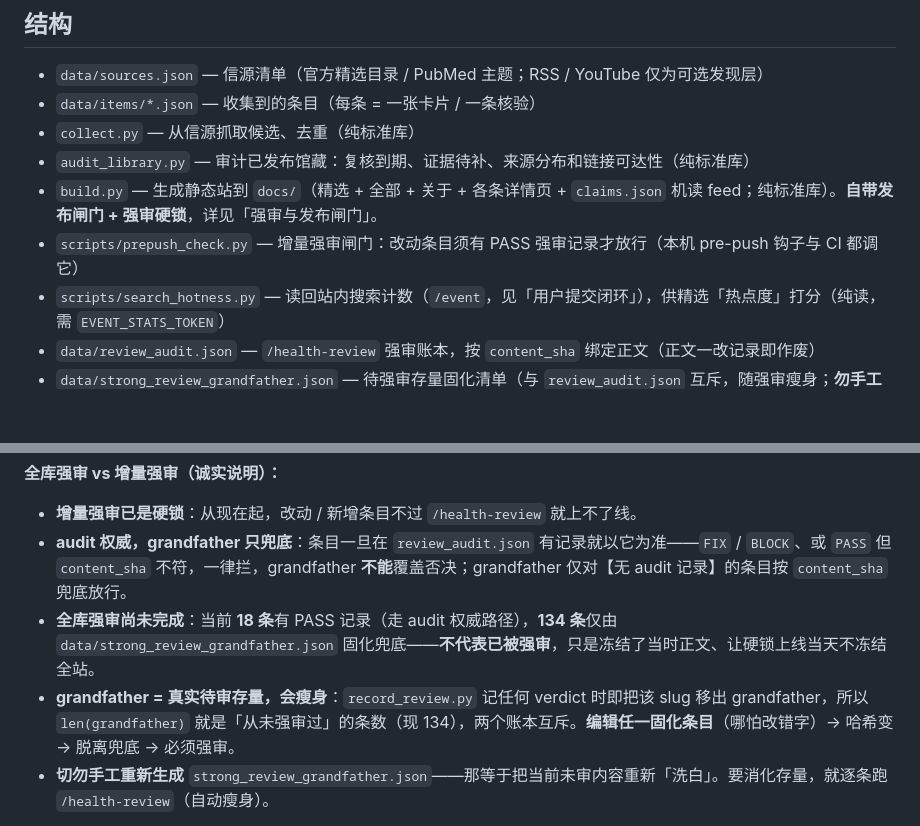
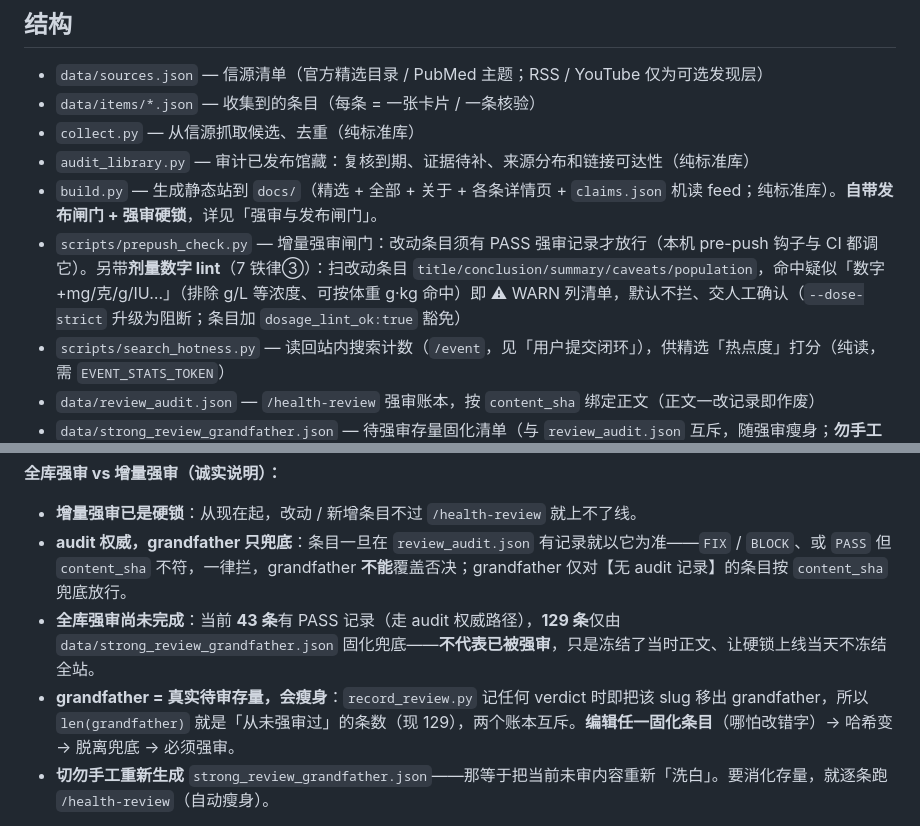
Before and after one commit to liuyuxin01210725-debug/health-hot, a Markdown page: README.md, 2 parts joined by grey strips. Rendered like a GitHub page; blank space fills up the shorter version.

Commit message:
docs(readme): 强审统计 18/134→43/129 + 补 prepush 剂量 lint 说明
新增15条强审记账后 PASS 43条、grandfather 兜底 129条;
prepush_check.py 的剂量数字 lint(7铁律③)此前缺文档,补在文件清单。

Co-Authored-By: Claude Opus 4.8 <noreply@anthropic.com>

```diff
--- a/README.md
+++ b/README.md
@@ -13,7 +13,7 @@
 - `collect.py` — 从信源抓取候选、去重（纯标准库）
 - `audit_library.py` — 审计已发布馆藏：复核到期、证据待补、来源分布和链接可达性（纯标准库）
 - `build.py` — 生成静态站到 `docs/`（精选 + 全部 + 关于 + 各条详情页 + `claims.json` 机读 feed；纯标准库）。**自带发布闸门 + 强审硬锁**，详见「强审与发布闸门」。
-- `scripts/prepush_check.py` — 增量强审闸门：改动条目须有 PASS 强审记录才放行（本机 pre-push 钩子与 CI 都调它）
+- `scripts/prepush_check.py` — 增量强审闸门：改动条目须有 PASS 强审记录才放行（本机 pre-push 钩子与 CI 都调它）。另带**剂量数字 lint**（7 铁律③）：扫改动条目 `title/conclusion/summary/caveats/population`，命中疑似「数字+mg/克/g/IU…」（排除 g/L 等浓度、可按体重 g·kg 命中）即 ⚠ WARN 列清单，默认不拦、交人工确认（`--dose-strict` 升级为阻断；条目加 `dosage_lint_ok:true` 豁免）
 - `scripts/search_hotness.py` — 读回站内搜索计数（`/event`，见「用户提交闭环」），供精选「热点度」打分（纯读，需 `EVENT_STATS_TOKEN`）
 - `data/review_audit.json` — `/health-review` 强审账本，按 `content_sha` 绑定正文（正文一改记录即作废）
 - `data/strong_review_grandfather.json` — 待强审存量固化清单（与 `review_audit.json` 互斥，随强审瘦身；**勿手工重生成**）
@@ -48,8 +48,8 @@
 
 - **增量强审已是硬锁**：从现在起，改动 / 新增条目不过 `/health-review` 就上不了线。
 - **audit 权威，grandfather 只兜底**：条目一旦在 `review_audit.json` 有记录就以它为准——`FIX` / `BLOCK`、或 `PASS` 但 `content_sha` 不符，一律拦，grandfather **不能**覆盖否决；grandfather 仅对【无 audit 记录】的条目按 `content_sha` 兜底放行。
-- **全库强审尚未完成**：当前 **18 条**有 PASS 记录（走 audit 权威路径），**134 条**仅由 `data/strong_review_grandfather.json` 固化兜底——**不代表已被强审**，只是冻结了当时正文、让硬锁上线当天不冻结全站。
-- **grandfather = 真实待审存量，会瘦身**：`record_review.py` 记任何 verdict 时即把该 slug 移出 grandfather，所以 `len(grandfather)` 就是「从未强审过」的条数（现 134），两个账本互斥。**编辑任一固化条目**（哪怕改错字）→ 哈希变 → 脱离兜底 → 必须强审。
+- **全库强审尚未完成**：当前 **43 条**有 PASS 记录（走 audit 权威路径），**129 条**仅由 `data/strong_review_grandfather.json` 固化兜底——**不代表已被强审**，只是冻结了当时正文、让硬锁上线当天不冻结全站。
+- **grandfather = 真实待审存量，会瘦身**：`record_review.py` 记任何 verdict 时即把该 slug 移出 grandfather，所以 `len(grandfather)` 就是「从未强审过」的条数（现 129），两个账本互斥。**编辑任一固化条目**（哪怕改错字）→ 哈希变 → 脱离兜底 → 必须强审。
 - **切勿手工重新生成** `strong_review_grandfather.json`——那等于把当前未审内容重新「洗白」。要消化存量，就逐条跑 `/health-review`（自动瘦身）。
 
 **早警 CI（`.github/workflows/ci.yml`，push / PR 触发）** 复刻 build.py 全库闸门 + 单测 + 馆藏审计 + 对改动条目跑 `scripts/prepush_check.py`（本机 pre-push 钩子的云端镜像）。它是**早警，不是合并硬门**：仓库若「直推 main + Vercel 自动部署」，CI 拦不住部署本身。要让它成为合并硬门，需在 GitHub 仓库设置开 **Branch protection**（要求本 workflow 通过 + 禁直推 main，改走 PR 流）。本机 `.git/hooks/pre-push` 不进版本库，仅本机有效。
```
